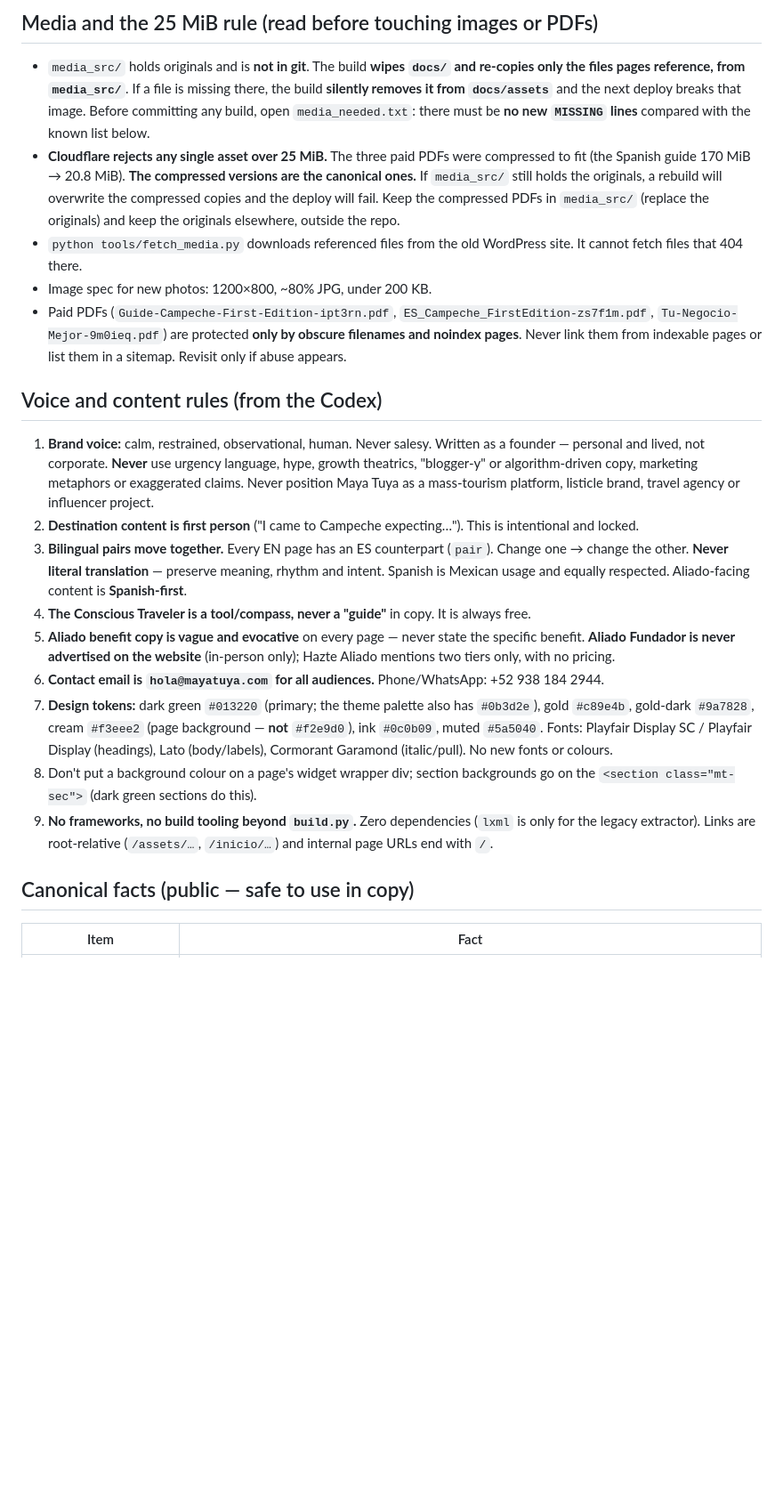
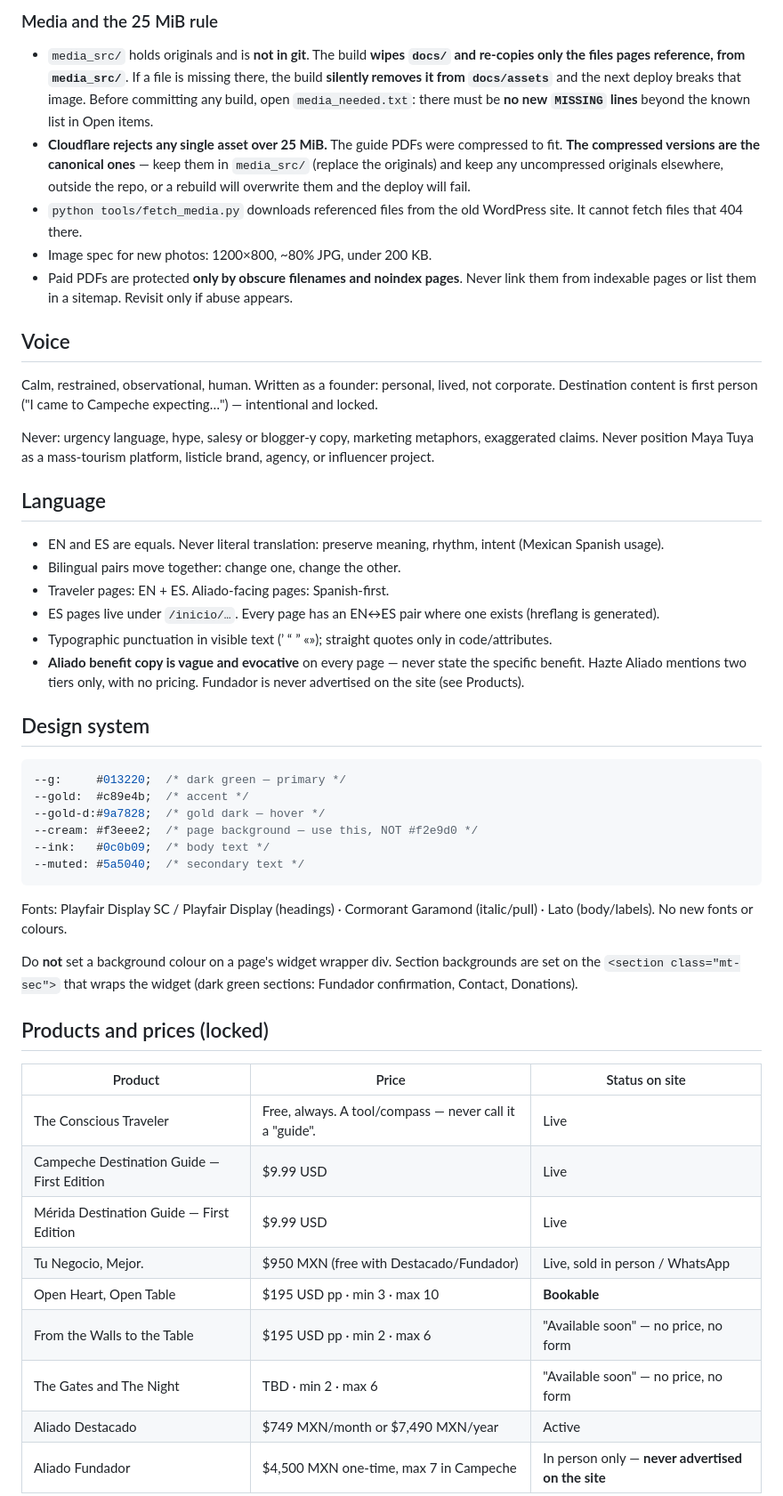
Before and after one commit to glancyg17/MayaTuya, a Markdown page: mayatuya-site/CLAUDE.md, the part around one of its changes. Shown at 89% size. Drawn GitHub-style; blank space fills up the shorter version.

````diff
--- a/mayatuya-site/CLAUDE.md
+++ b/mayatuya-site/CLAUDE.md
@@ -57,24 +59,53 @@ Spanish-only pages (Hazte Aliado, acuerdo, bienvenido, Tu Negocio, aliado-en-pro
 
-## Media and the 25 MiB rule (read before touching images or PDFs)
+### Media and the 25 MiB rule
 
-- `media_src/` holds originals and is **not in git**. The build **wipes `docs/` and re-copies only the files pages reference, from `media_src/`**. If a file is missing there, the build **silently removes it from `docs/assets`** and the next deploy breaks that image. Before committing any build, open `media_needed.txt`: there must be **no new `MISSING` lines** compared with the known list below.
-- **Cloudflare rejects any single asset over 25 MiB.** The three paid PDFs were compressed to fit (the Spanish guide 170 MiB → 20.8 MiB). **The compressed versions are the canonical ones.** If `media_src/` still holds the originals, a rebuild will overwrite the compressed copies and the deploy will fail. Keep the compressed PDFs in `media_src/` (replace the originals) and keep the originals elsewhere, outside the repo.
+- `media_src/` holds originals and is **not in git**. The build **wipes `docs/` and re-copies only the files pages reference, from `media_src/`**. If a file is missing there, the build **silently removes it from `docs/assets`** and the next deploy breaks that image. Before committing any build, open `media_needed.txt`: there must be **no new `MISSING` lines** beyond the known list in Open items.
+- **Cloudflare rejects any single asset over 25 MiB.** The guide PDFs were compressed to fit. **The compressed versions are the canonical ones** — keep them in `media_src/` (replace the originals) and keep any uncompressed originals elsewhere, outside the repo, or a rebuild will overwrite them and the deploy will fail.
 - `python tools/fetch_media.py` downloads referenced files from the old WordPress site. It cannot fetch files that 404 there.
 - Image spec for new photos: 1200×800, ~80% JPG, under 200 KB.
-- Paid PDFs (`Guide-Campeche-First-Edition-ipt3rn.pdf`, `ES_Campeche_FirstEdition-zs7f1m.pdf`, `Tu-Negocio-Mejor-9m0ieq.pdf`) are protected **only by obscure filenames and noindex pages**. Never link them from indexable pages or list them in a sitemap. Revisit only if abuse appears.
+- Paid PDFs are protected **only by obscure filenames and noindex pages**. Never link them from indexable pages or list them in a sitemap. Revisit only if abuse appears.
 
-## Voice and content rules (from the Codex)
+## Voice
 
-1. **Brand voice:** calm, restrained, observational, human. Never salesy. Written as a founder — personal and lived, not corporate. **Never** use urgency language, hype, growth theatrics, "blogger-y" or algorithm-driven copy, marketing metaphors or exaggerated claims. Never position Maya Tuya as a mass-tourism platform, listicle brand, travel agency or influencer project.
-2. **Destination content is first person** ("I came to Campeche expecting…"). This is intentional and locked.
-3. **Bilingual pairs move together.** Every EN page has an ES counterpart (`pair`). Change one → change the other. **Never literal translation** — preserve meaning, rhythm and intent. Spanish is Mexican usage and equally respected. Aliado-facing content is **Spanish-first**.
-4. **The Conscious Traveler is a tool/compass, never a "guide"** in copy. It is always free.
-5. **Aliado benefit copy is vague and evocative** on every page — never state the specific benefit. **Aliado Fundador is never advertised on the website** (in-person only); Hazte Aliado mentions two tiers only, with no pricing.
-6. **Contact email is `hola@mayatuya.com` for all audiences.** Phone/WhatsApp: +52 938 184 2944.
-7. **Design tokens:** dark green `#013220` (primary; the theme palette also has `#0b3d2e`), gold `#c89e4b`, gold-dark `#9a7828`, cream `#f3eee2` (page background — **not** `#f2e9d0`), ink `#0c0b09`, muted `#5a5040`. Fonts: Playfair Display SC / Playfair Display (headings), Lato (body/labels), Cormorant Garamond (italic/pull). No new fonts or colours.
-8. Don't put a background colour on a page's widget wrapper div; section backgrounds go on the `<section class="mt-sec">` (dark green sections do this).
-9. **No frameworks, no build tooling beyond `build.py`.** Zero dependencies (`lxml` is only for the legacy extractor). Links are root-relative (`/assets/…`, `/inicio/…`) and internal page URLs end with `/`.
+Calm, restrained, observational, human. Written as a founder: personal, lived, not corporate. Destination content is first person ("I came to Campeche expecting…") — intentional and locked.
 
-## Canonical facts (public — safe to use in copy)
+Never: urgency language, hype, salesy or blogger-y copy, marketing metaphors, exaggerated claims. Never position Maya Tuya as a mass-tourism platform, listicle brand, agency, or influencer project.
 
-| Item | Fact |
+## Language
+
+- EN and ES are equals. Never literal translation: preserve meaning, rhythm, intent (Mexican Spanish usage).
+- Bilingual pairs move together: change one, change the other.
+- Traveler pages: EN + ES. Aliado-facing pages: Spanish-first.
+- ES pages live under `/inicio/…`. Every page has an EN↔ES pair where one exists (hreflang is generated).
+- Typographic punctuation in visible text (’ “ ” «»); straight quotes only in code/attributes.
+- **Aliado benefit copy is vague and evocative** on every page — never state the specific benefit. Hazte Aliado mentions two tiers only, with no pricing. Fundador is never advertised on the site (see Products).
+
+## Design system
+
+```css
+--g:     #013220;  /* dark green — primary */
+--gold:  #c89e4b;  /* accent */
+--gold-d:#9a7828;  /* gold dark — hover */
+--cream: #f3eee2;  /* page background — use this, NOT #f2e9d0 */
+--ink:   #0c0b09;  /* body text */
+--muted: #5a5040;  /* secondary text */
+```
+
+Fonts: Playfair Display SC / Playfair Display (headings) · Cormorant Garamond (italic/pull) · Lato (body/labels). No new fonts or colours.
+
+Do **not** set a background colour on a page's widget wrapper div. Section backgrounds are set on the `<section class="mt-sec">` that wraps the widget (dark green sections: Fundador confirmation, Contact, Donations).
+
+## Products and prices (locked)
+
+| Product | Price | Status on site |
+|---|---|---|
+| The Conscious Traveler | Free, always. A tool/compass — never call it a "guide". | Live |
+| Campeche Destination Guide — First Edition | $9.99 USD | Live |
+| Mérida Destination Guide — First Edition | $9.99 USD | Live |
+| Tu Negocio, Mejor. | $950 MXN (free with Destacado/Fundador) | Live, sold in person / WhatsApp |
+| Open Heart, Open Table | $195 USD pp · min 3 · max 10 | **Bookable** |
+| From the Walls to the Table | $195 USD pp · min 2 · max 6 | "Available soon" — no price, no form |
+| The Gates and The Night | TBD · min 2 · max 6 | "Available soon" — no price, no form |
+| Aliado Destacado | $749 MXN/month or $7,490 MXN/year | Active |
+| Aliado Fundador | $4,500 MXN one-time, max 7 in Campeche | In person only — **never advertised on the site** |
+
````
Also changed, not shown: other parts of mayatuya-site/CLAUDE.md (+118 -82 lines).
